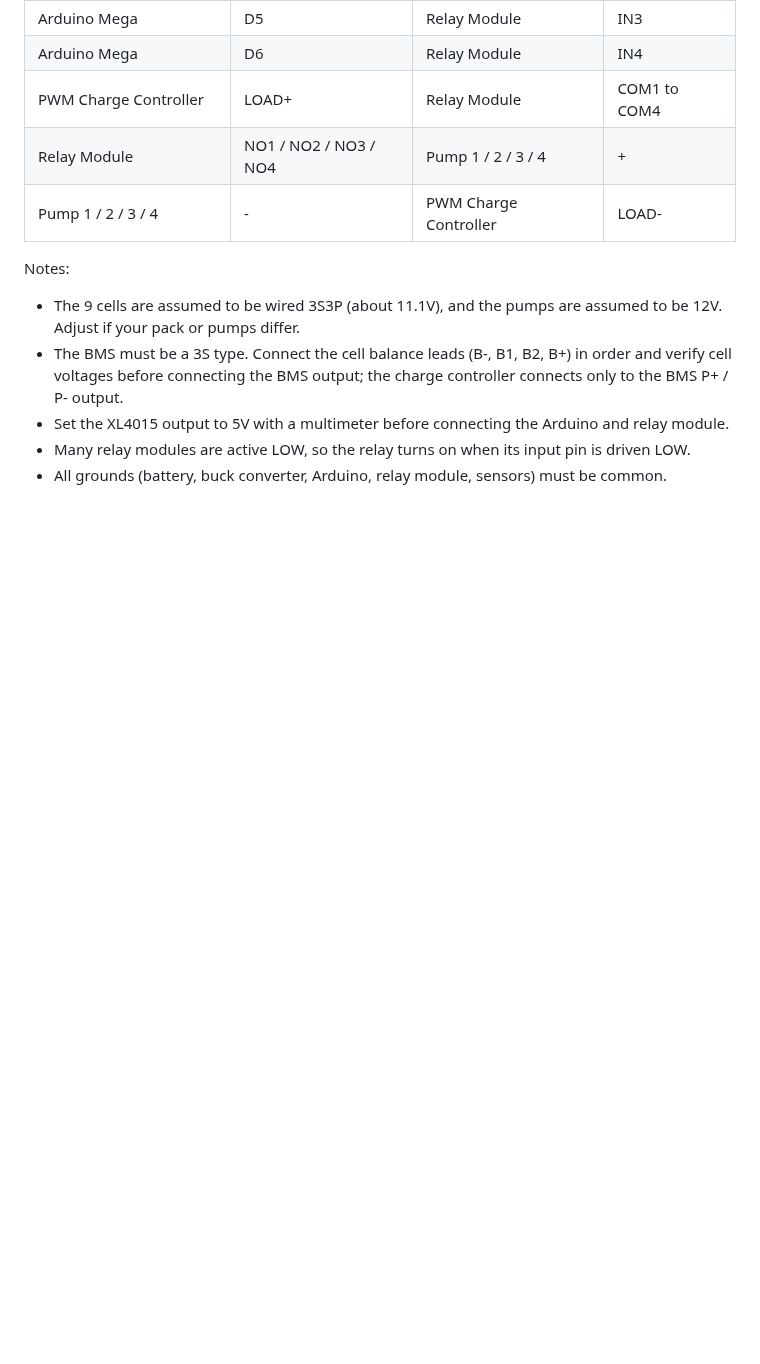
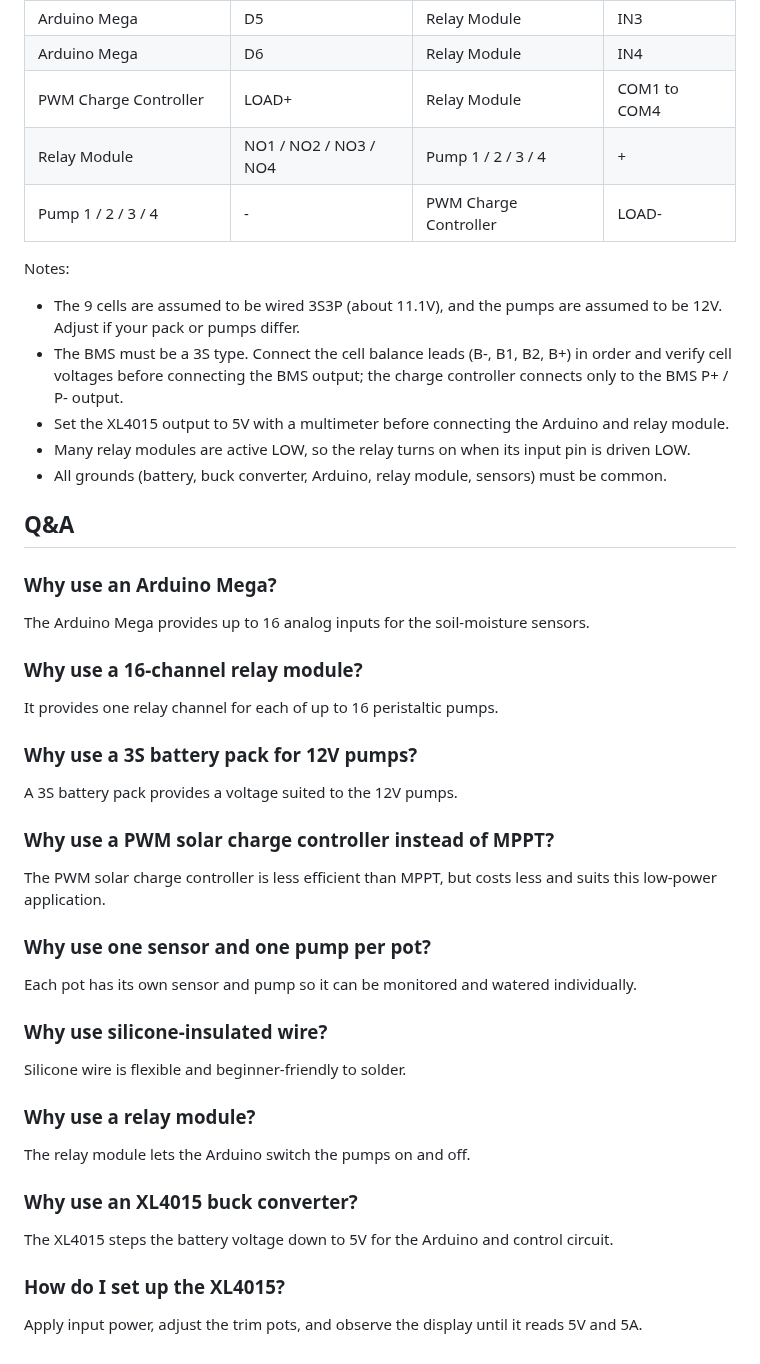
Before and after one commit to jayfourjavier/RAINROOT, a Markdown page: README.md, the part around one of its changes. GitHub-like rendering; blank space fills up the shorter version.

```diff
--- a/README.md
+++ b/README.md
@@ -109,3 +128,41 @@ Notes:
 - Set the XL4015 output to 5V with a multimeter before connecting the Arduino and relay module.
 - Many relay modules are active LOW, so the relay turns on when its input pin is driven LOW.
 - All grounds (battery, buck converter, Arduino, relay module, sensors) must be common.
+
+## Q&A
+
+### Why use an Arduino Mega?
+
+The Arduino Mega provides up to 16 analog inputs for the soil-moisture sensors.
+
+### Why use a 16-channel relay module?
+
+It provides one relay channel for each of up to 16 peristaltic pumps.
+
+### Why use a 3S battery pack for 12V pumps?
+
+A 3S battery pack provides a voltage suited to the 12V pumps.
+
+### Why use a PWM solar charge controller instead of MPPT?
+
+The PWM solar charge controller is less efficient than MPPT, but costs less and suits this low-power application.
+
+### Why use one sensor and one pump per pot?
+
+Each pot has its own sensor and pump so it can be monitored and watered individually.
+
+### Why use silicone-insulated wire?
+
+Silicone wire is flexible and beginner-friendly to solder.
+
+### Why use a relay module?
+
+The relay module lets the Arduino switch the pumps on and off.
+
+### Why use an XL4015 buck converter?
+
+The XL4015 steps the battery voltage down to 5V for the Arduino and control circuit.
+
+### How do I set up the XL4015?
+
+Apply input power, adjust the trim pots, and observe the display until it reads 5V and 5A.
```
Also changed, not shown: other parts of README.md (+25 -6 lines), assets/3d/EAST.png (added), assets/3d/ISO1.png (added), assets/3d/NORTH.png (added), assets/3d/SOUTH.png (added), assets/3d/TOP.png (added), assets/3d/WEST.png (added), 1 other file.
